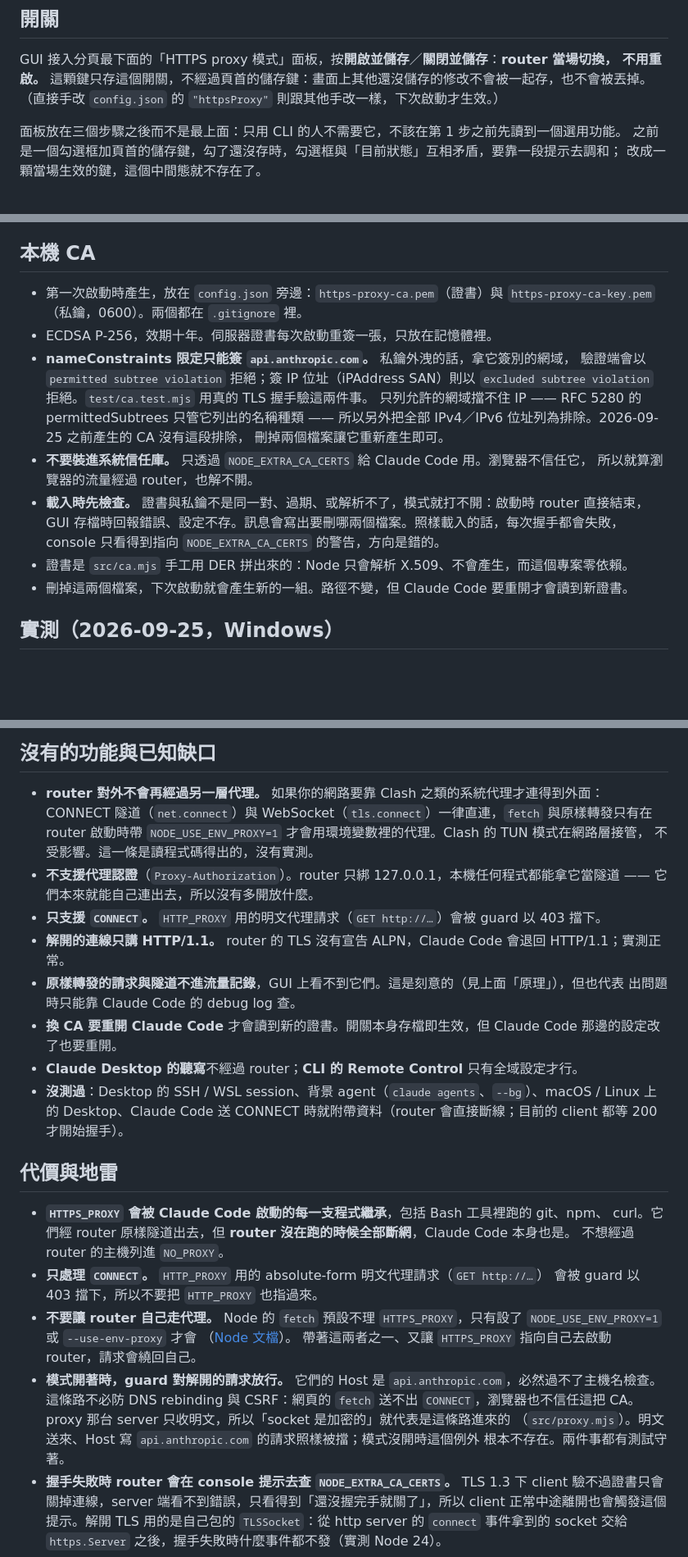
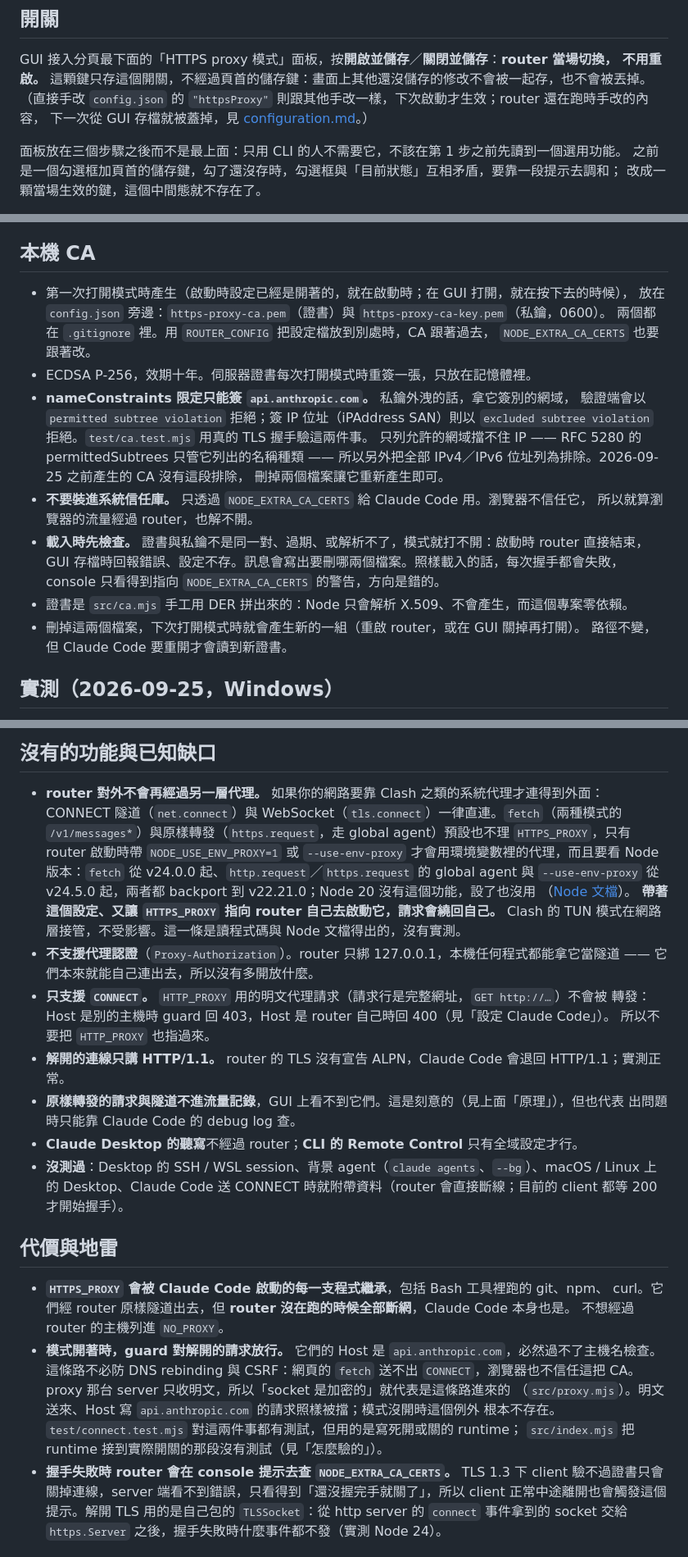
Before and after one commit to 1morr/subagent-handoff, a Markdown page: docs/https-proxy.md, 3 parts joined by grey strips. Shown at 82% size. Rendered like a GitHub page; blank space fills up the shorter version.

Commit message:
docs(https-proxy): correct ca, test and node notes, merge duplicates
Also note that hand edits are overwritten by the next GUI save.

```diff
--- a/docs/https-proxy.md
+++ b/docs/https-proxy.md
@@ -156,7 +156,8 @@ sequenceDiagram
 
 GUI 接入分頁最下面的「HTTPS proxy 模式」面板，按**開啟並儲存**／**關閉並儲存**：**router 當場切換，
 不用重啟。** 這顆鍵只存這個開關，不經過頁首的儲存鍵：畫面上其他還沒儲存的修改不會被一起存，也不會被丟掉。
-（直接手改 `config.json` 的 `"httpsProxy"` 則跟其他手改一樣，下次啟動才生效。）
+（直接手改 `config.json` 的 `"httpsProxy"` 則跟其他手改一樣，下次啟動才生效；router 還在跑時手改的內容，
+下一次從 GUI 存檔就被蓋掉，見 [configuration.md](configuration.md#手改-configjson)。）
 
 面板放在三個步驟之後而不是最上面：只用 CLI 的人不需要它，不該在第 1 步之前先讀到一個選用功能。
 之前是一個勾選框加頁首的儲存鍵，勾了還沒存時，勾選框與「目前狀態」互相矛盾，要靠一段提示去調和；
@@ -229,9 +231,11 @@ Desktop 本來就不理它。專案層的 `env` 要在信任這個資料夾之
 
 ## 本機 CA
 
-- 第一次啟動時產生，放在 `config.json` 旁邊：`https-proxy-ca.pem`（證書）與
-  `https-proxy-ca-key.pem`（私鑰，0600）。兩個都在 `.gitignore` 裡。
-- ECDSA P-256，效期十年。伺服器證書每次啟動重簽一張，只放在記憶體裡。
+- 第一次打開模式時產生（啟動時設定已經是開著的，就在啟動時；在 GUI 打開，就在按下去的時候），
+  放在 `config.json` 旁邊：`https-proxy-ca.pem`（證書）與 `https-proxy-ca-key.pem`（私鑰，0600）。
+  兩個都在 `.gitignore` 裡。用 `ROUTER_CONFIG` 把設定檔放到別處時，CA 跟著過去，
+  `NODE_EXTRA_CA_CERTS` 也要跟著改。
+- ECDSA P-256，效期十年。伺服器證書每次打開模式時重簽一張，只放在記憶體裡。
 - **nameConstraints 限定只能簽 `api.anthropic.com`。** 私鑰外洩的話，拿它簽別的網域，
   驗證端會以 `permitted subtree violation` 拒絕；簽 IP 位址（iPAddress SAN）則以
   `excluded subtree violation` 拒絕。`test/ca.test.mjs` 用真的 TLS 握手驗這兩件事。
@@ -244,7 +248,8 @@ Desktop 本來就不理它。專案層的 `env` 要在信任這個資料夾之
   GUI 存檔時回報錯誤、設定不存。訊息會寫出要刪哪兩個檔案。照樣載入的話，每次握手都會失敗，
   console 只看得到指向 `NODE_EXTRA_CA_CERTS` 的警告，方向是錯的。
 - 證書是 `src/ca.mjs` 手工用 DER 拼出來的：Node 只會解析 X.509、不會產生，而這個專案零依賴。
-- 刪掉這兩個檔案，下次啟動就會產生新的一組。路徑不變，但 Claude Code 要重開才會讀到新證書。
+- 刪掉這兩個檔案，下次打開模式時就會產生新的一組（重啟 router，或在 GUI 關掉再打開）。
+  路徑不變，但 Claude Code 要重開才會讀到新證書。
 
 ## 實測（2026-09-25，Windows）
 
@@ -326,16 +341,22 @@ Desktop 本來就不理它。專案層的 `env` 要在信任這個資料夾之
 ## 沒有的功能與已知缺口
 
 - **router 對外不會再經過另一層代理。** 如果你的網路要靠 Clash 之類的系統代理才連得到外面：
-  CONNECT 隧道（`net.connect`）與 WebSocket（`tls.connect`）一律直連，`fetch` 與原樣轉發只有在
-  router 啟動時帶 `NODE_USE_ENV_PROXY=1` 才會用環境變數裡的代理。Clash 的 TUN 模式在網路層接管，
-  不受影響。這一條是讀程式碼得出的，沒有實測。
+  CONNECT 隧道（`net.connect`）與 WebSocket（`tls.connect`）一律直連。`fetch`（兩種模式的
+  `/v1/messages*`）與原樣轉發（`https.request`，走 global agent）預設也不理 `HTTPS_PROXY`，只有
+  router 啟動時帶 `NODE_USE_ENV_PROXY=1` 或 `--use-env-proxy` 才會用環境變數裡的代理，而且要看
+  Node 版本：`fetch` 從 v24.0.0 起、`http.request`／`https.request` 的 global agent 與
+  `--use-env-proxy` 從 v24.5.0 起，兩者都 backport 到 v22.21.0；Node 20 沒有這個功能，設了也沒用
+  （[Node 文檔](https://nodejs.org/docs/latest-v24.x/api/http.html#built-in-proxy-support)）。
+  **帶著這個設定、又讓 `HTTPS_PROXY` 指向 router 自己去啟動它，請求會繞回自己。**
+  Clash 的 TUN 模式在網路層接管，不受影響。這一條是讀程式碼與 Node 文檔得出的，沒有實測。
 - **不支援代理認證**（`Proxy-Authorization`）。router 只綁 127.0.0.1，本機任何程式都能拿它當隧道
   —— 它們本來就能自己連出去，所以沒有多開放什麼。
-- **只支援 `CONNECT`。** `HTTP_PROXY` 用的明文代理請求（`GET http://…`）會被 guard 以 403 擋下。
+- **只支援 `CONNECT`。** `HTTP_PROXY` 用的明文代理請求（請求行是完整網址，`GET http://…`）不會被
+  轉發：Host 是別的主機時 guard 回 403，Host 是 router 自己時回 400（見「設定 Claude Code」）。
+  所以不要把 `HTTP_PROXY` 也指過來。
 - **解開的連線只講 HTTP/1.1。** router 的 TLS 沒有宣告 ALPN，Claude Code 會退回 HTTP/1.1；實測正常。
 - **原樣轉發的請求與隧道不進流量記錄**，GUI 上看不到它們。這是刻意的（見上面「原理」），但也代表
   出問題時只能靠 Claude Code 的 debug log 查。
-- **換 CA 要重開 Claude Code** 才會讀到新的證書。開關本身存檔即生效，但 Claude Code 那邊的設定改了也要重開。
 - **Claude Desktop 的聽寫**不經過 router；**CLI 的 Remote Control** 只有全域設定才行。
 - **沒測過**：Desktop 的 SSH / WSL session、背景 agent（`claude agents`、`--bg`）、macOS / Linux 上的
   Desktop、Claude Code 送 CONNECT 時就附帶資料（router 會直接斷線；目前的 client 都等 200 才開始握手）。
@@ -345,17 +366,12 @@ Desktop 本來就不理它。專案層的 `env` 要在信任這個資料夾之
 - **`HTTPS_PROXY` 會被 Claude Code 啟動的每一支程式繼承**，包括 Bash 工具裡跑的 git、npm、
   curl。它們經 router 原樣隧道出去，但 **router 沒在跑的時候全部斷網**，Claude Code 本身也是。
   不想經過 router 的主機列進 `NO_PROXY`。
-- **只處理 `CONNECT`。** `HTTP_PROXY` 用的 absolute-form 明文代理請求（`GET http://…`）
-  會被 guard 以 403 擋下，所以不要把 `HTTP_PROXY` 也指過來。
-- **不要讓 router 自己走代理。** Node 的 `fetch` 預設不理 `HTTPS_PROXY`，只有設了
-  `NODE_USE_ENV_PROXY=1` 或 `--use-env-proxy` 才會
-  （[Node 文檔](https://nodejs.org/docs/latest-v24.x/api/http.html#built-in-proxy-support)）。
-  帶著這兩者之一、又讓 `HTTPS_PROXY` 指向自己去啟動 router，請求會繞回自己。
 - **模式開著時，guard 對解開的請求放行。** 它們的 Host 是 `api.anthropic.com`，必然過不了主機名檢查。
   這條路不必防 DNS rebinding 與 CSRF：網頁的 `fetch` 送不出 `CONNECT`，瀏覽器也不信任這把 CA。
   proxy 那台 server 只收明文，所以「socket 是加密的」就代表是這條路進來的
   （`src/proxy.mjs`）。明文送來、Host 寫 `api.anthropic.com` 的請求照樣被擋；模式沒開時這個例外
-  根本不存在。兩件事都有測試守著。
+  根本不存在。`test/connect.test.mjs` 對這兩件事都有測試，但用的是寫死開或關的 runtime；
+  `src/index.mjs` 把 runtime 接到實際開關的那段沒有測試（見「怎麼驗的」）。
 - **握手失敗時 router 會在 console 提示去查 `NODE_EXTRA_CA_CERTS`。** TLS 1.3 下 client
   驗不過證書只會關掉連線，server 端看不到錯誤，只看得到「還沒握完手就關了」，所以 client
   正常中途離開也會觸發這個提示。解開 TLS 用的是自己包的 `TLSSocket`：從 http server 的
```
Also changed, not shown: other parts of docs/https-proxy.md (+18 -7 lines).
